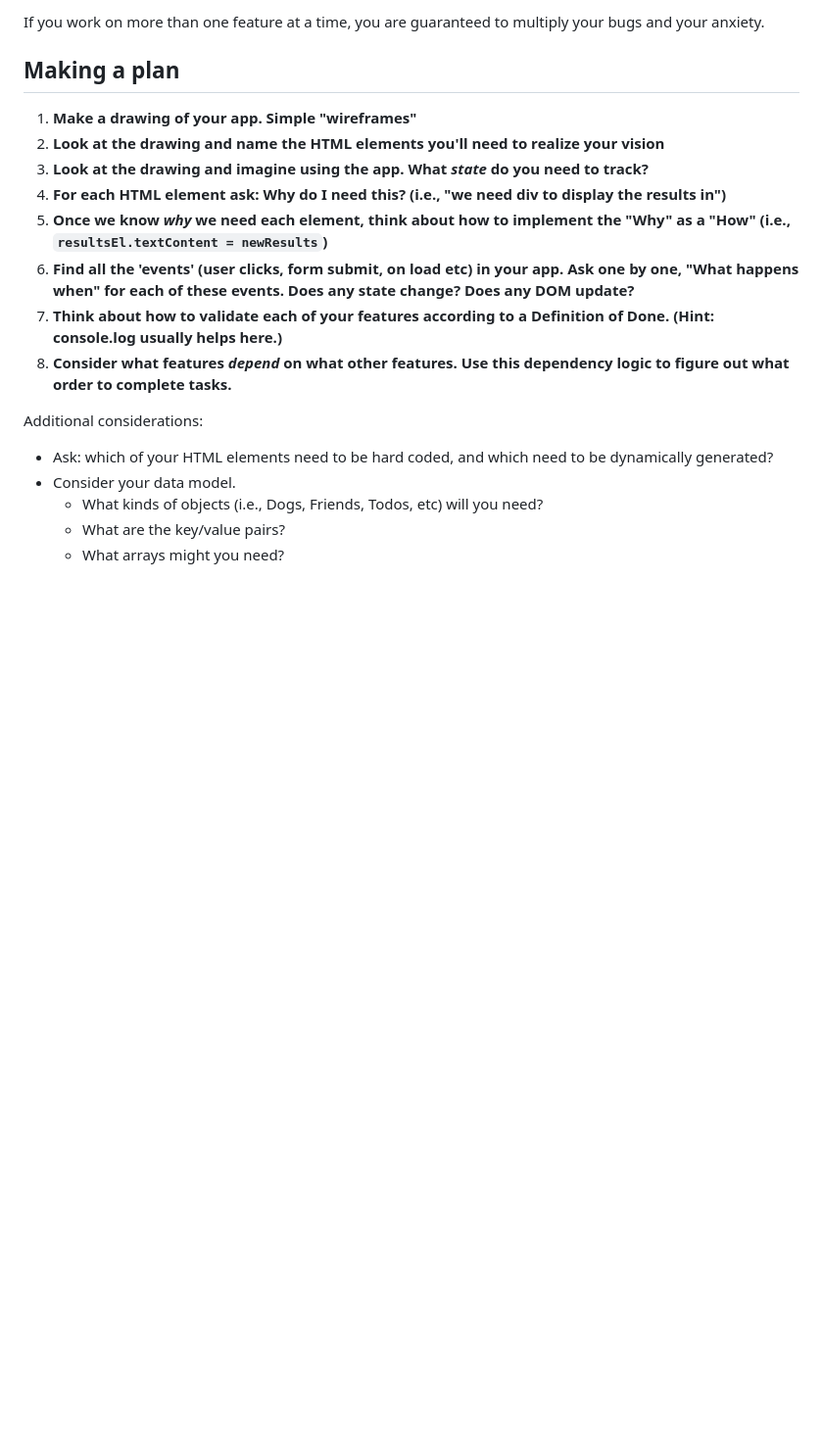
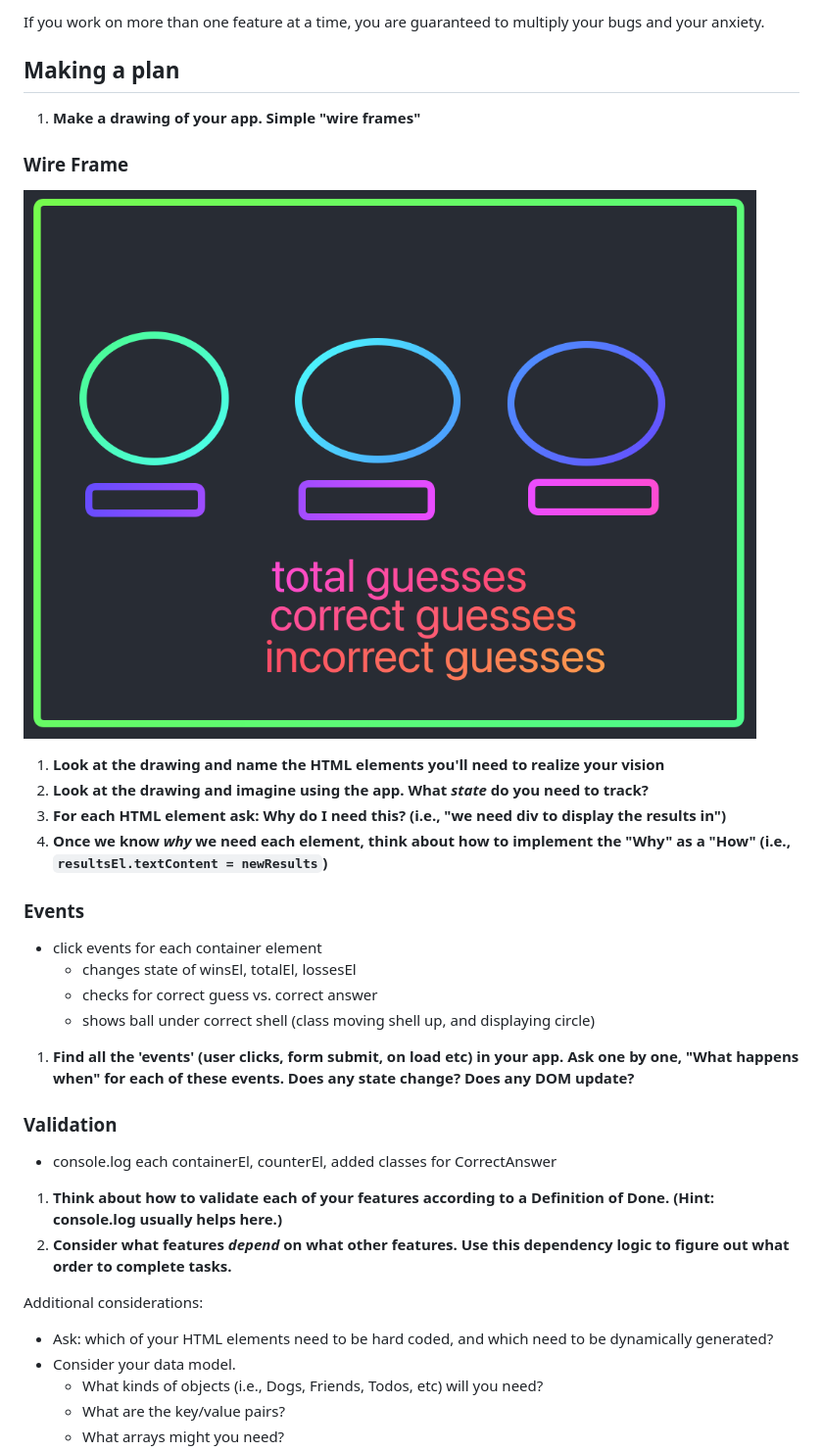
Before and after one commit to kashitamang/shell-game-review, a Markdown page: README.md, the part around the change. Shown: that part at 98% size. GitHub-like rendering; pictures changed too: assets/wireframe.png (added); blank space fills up the shorter version.

Commit message:
adding plan and wireframe

```diff
--- a/README.md
+++ b/README.md
@@ -6,12 +6,31 @@ If you work on more than one feature at a time, you are guaranteed to multiply y
 
 ## Making a plan
 
-1. **Make a drawing of your app. Simple "wireframes"**
+1. **Make a drawing of your app. Simple "wire frames"**
+
+### Wire Frame
+
+![wire frame](./assets/wireframe.png)
+
 1. **Look at the drawing and name the HTML elements you'll need to realize your vision**
 1. **Look at the drawing and imagine using the app. What _state_ do you need to track?**
 1. **For each HTML element ask: Why do I need this? (i.e., "we need div to display the results in")**
 1. **Once we know _why_ we need each element, think about how to implement the "Why" as a "How" (i.e., `resultsEl.textContent = newResults`)**
+
+### Events
+
+-   click events for each container element
+    -   changes state of winsEl, totalEl, lossesEl
+    -   checks for correct guess vs. correct answer
+    -   shows ball under correct shell (class moving shell up, and displaying circle)
+
 1. **Find all the 'events' (user clicks, form submit, on load etc) in your app. Ask one by one, "What happens when" for each of these events. Does any state change? Does any DOM update?**
+
+### Validation
+
+-   console.log each containerEl, counterEl,
+    added classes for CorrectAnswer
+
 1. **Think about how to validate each of your features according to a Definition of Done. (Hint: console.log usually helps here.)**
 1. **Consider what features _depend_ on what other features. Use this dependency logic to figure out what order to complete tasks.**
 
```
